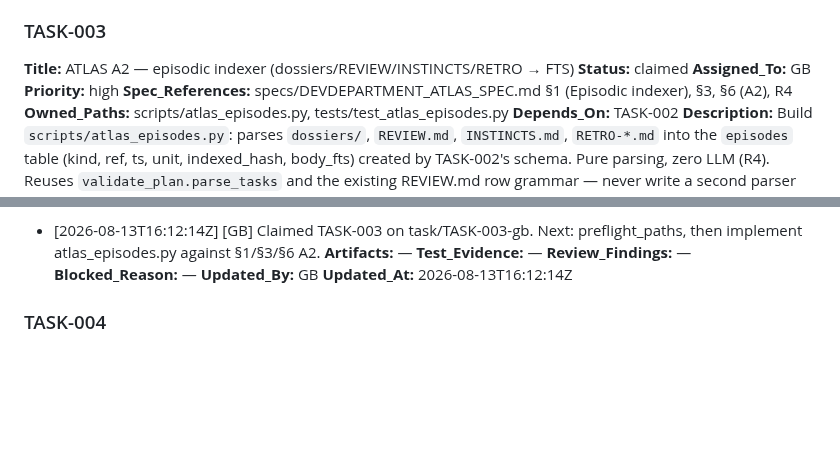
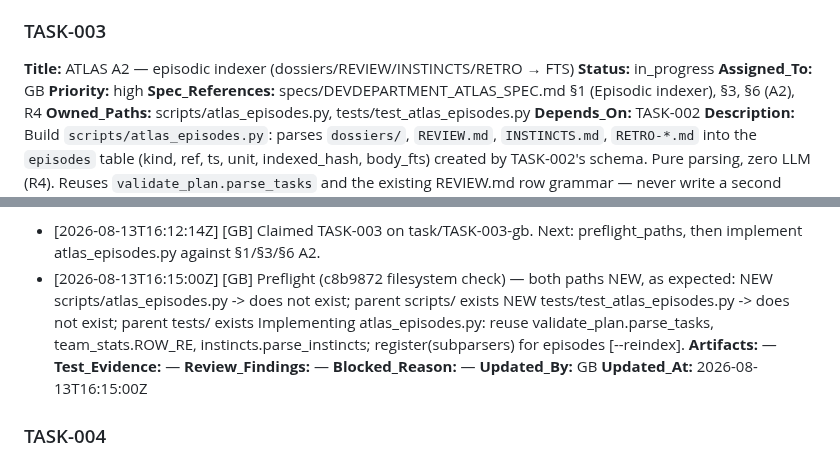
Before and after one commit to alboogycOdR/DEVDEPARTMENT, a Markdown page: PLAN.md, 2 parts joined by grey strips. Drawn GitHub-style; blank space fills up the shorter version.

Commit message:
chore(plan): TASK-003 in_progress [GB]

```diff
--- a/PLAN.md
+++ b/PLAN.md
@@ -58,7 +58,7 @@ Status lifecycle: `pending → claimed → in_progress → needs_review → done
 
 ### TASK-003
 **Title:** ATLAS A2 — episodic indexer (dossiers/REVIEW/INSTINCTS/RETRO → FTS)
-**Status:** claimed
+**Status:** in_progress
 **Assigned_To:** GB
 **Priority:** high
 **Spec_References:** specs/DEVDEPARTMENT_ATLAS_SPEC.md §1 (Episodic indexer), §3, §6 (A2), R4
@@ -76,12 +76,16 @@ Status lifecycle: `pending → claimed → in_progress → needs_review → done
 **Started_At:** 2026-08-13T16:12:14Z
 **Progress_Notes:**
 - [2026-08-13T16:12:14Z] [GB] Claimed TASK-003 on task/TASK-003-gb. Next: preflight_paths, then implement atlas_episodes.py against §1/§3/§6 A2.
+- [2026-08-13T16:15:00Z] [GB] Preflight (c8b9872 filesystem check) — both paths NEW, as expected:
+  NEW    scripts/atlas_episodes.py  -> does not exist; parent scripts/ exists
+  NEW    tests/test_atlas_episodes.py  -> does not exist; parent tests/ exists
+  Implementing atlas_episodes.py: reuse validate_plan.parse_tasks, team_stats.ROW_RE, instincts.parse_instincts; register(subparsers) for episodes [--reindex].
 **Artifacts:** —
 **Test_Evidence:** —
 **Review_Findings:** —
 **Blocked_Reason:** —
 **Updated_By:** GB
-**Updated_At:** 2026-08-13T16:12:14Z
+**Updated_At:** 2026-08-13T16:15:00Z
 
 ### TASK-004
 **Title:** ATLAS A3 — cards: hash-pinned LLM summaries, staleness, docs
```
